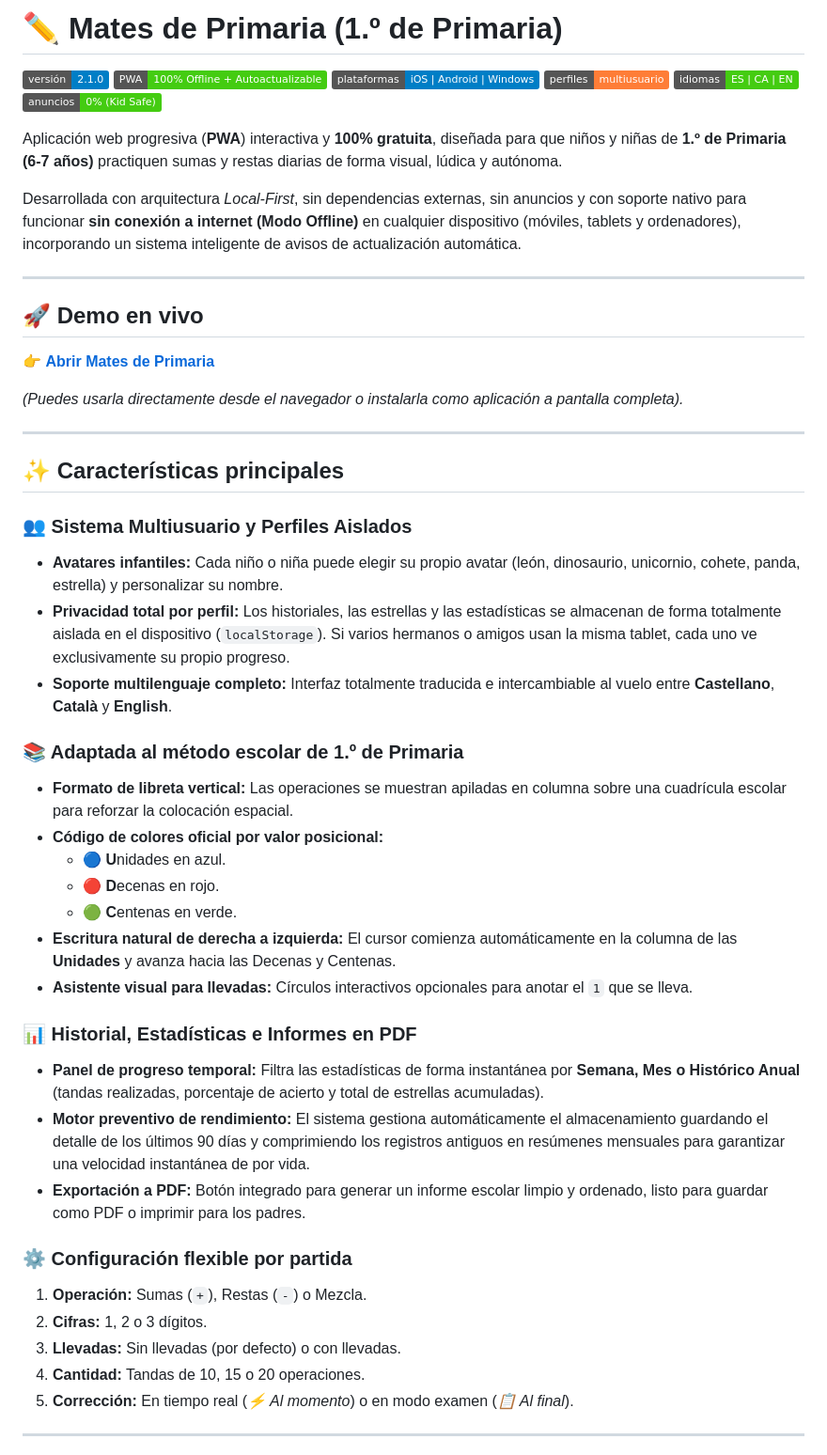
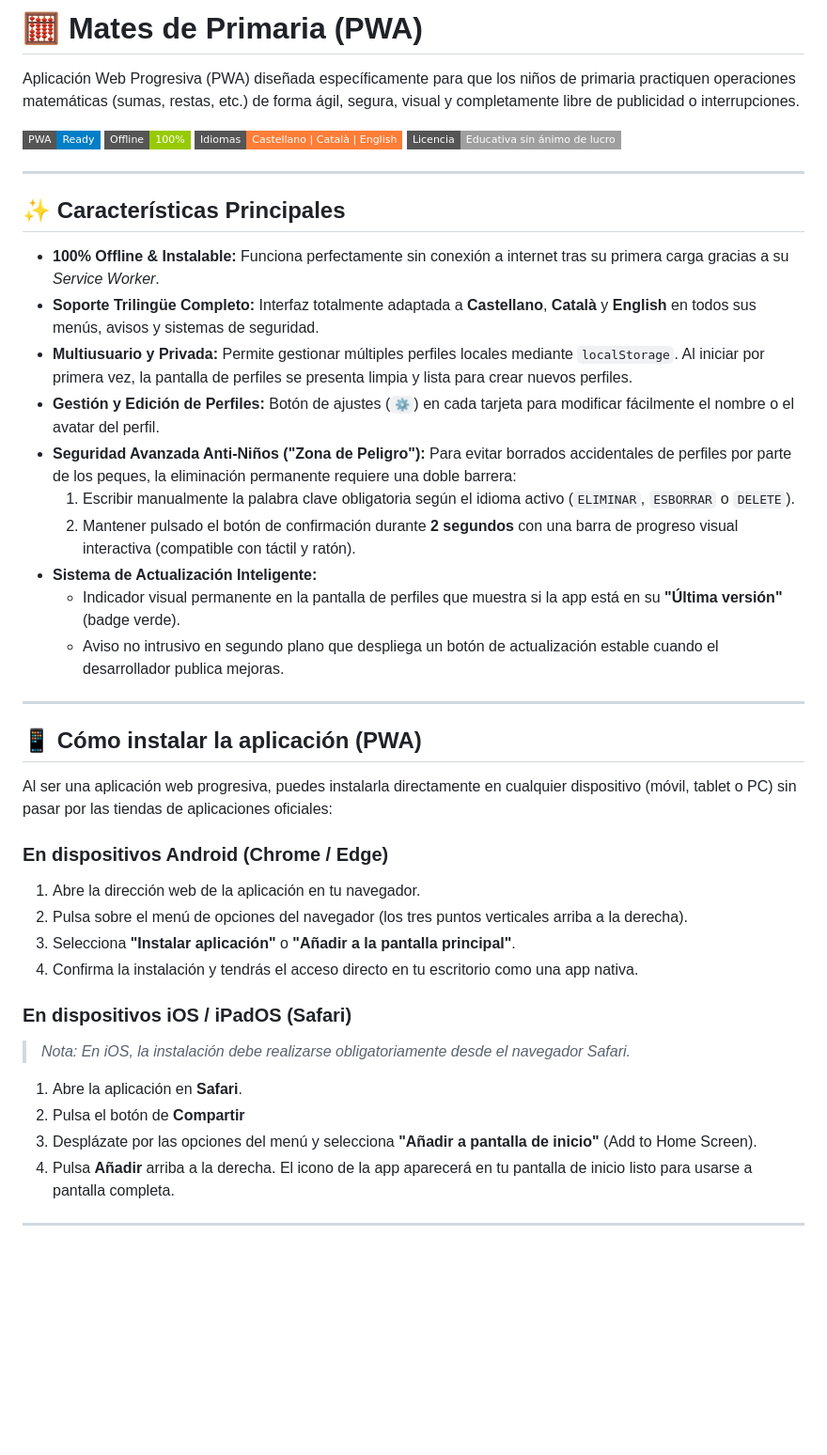
Before and after one commit to leax9/sumas-restas-primaria, a Markdown page: README.md, the part around one of its changes. Shown at 94% size. Rendered like a GitHub page; badges without logos; blank space fills up the shorter version.

```diff
--- a/README.md
+++ b/README.md
@@ -1,53 +1,45 @@
-# ✏️ Mates de Primaria (1.º de Primaria)
+# 🧮 Mates de Primaria (PWA)
 
-![Versión](https://img.shields.io/badge/versi%C3%B3n-2.1.0-blue)
-![PWA](https://img.shields.io/badge/PWA-100%25%20Offline%20%2B%20Autoactualizable-success)
-![Plataformas](https://img.shields.io/badge/plataformas-iOS%20%7C%20Android%20%7C%20Windows-informational)
-![Multiusuario](https://img.shields.io/badge/perfiles-multiusuario-orange)
-![Idiomas](https://img.shields.io/badge/idiomas-ES%20%7C%20CA%20%7C%20EN-brightgreen)
-![Sin Publicidad](https://img.shields.io/badge/anuncios-0%25%20%28Kid%20Safe%29-brightgreen)
+Aplicación Web Progresiva (PWA) diseñada específicamente para que los niños de primaria practiquen operaciones matemáticas (sumas, restas, etc.) de forma ágil, segura, visual y completamente libre de publicidad o interrupciones.
 
-Aplicación web progresiva (**PWA**) interactiva y **100% gratuita**, diseñada para que niños y niñas de **1.º de Primaria (6-7 años)** practiquen sumas y restas diarias de forma visual, lúdica y autónoma.
-
-Desarrollada con arquitectura *Local-First*, sin dependencias externas, sin anuncios y con soporte nativo para funcionar **sin conexión a internet (Modo Offline)** en cualquier dispositivo (móviles, tablets y ordenadores), incorporando un sistema inteligente de avisos de actualización automática.
+![PWA Ready](https://img.shields.io/badge/PWA-Ready-blue?style=flat-square)
+![Offline First](https://img.shields.io/badge/Offline-100%25-green?style=flat-square)
+![Trilingual](https://img.shields.io/badge/Idiomas-Castellano%20|%20Català%20|%20English-orange?style=flat-square)
+![License](https://img.shields.io/badge/Licencia-Educativa%20sin%20ánimo%20de%20lucro-lightgrey?style=flat-square)
 
 ---
 
-## 🚀 Demo en vivo
+## ✨ Características Principales
 
-👉 **[Abrir Mates de Primaria](https://leax9.github.io/sumas-restas-primaria/)**
-
-*(Puedes usarla directamente desde el navegador o instalarla como aplicación a pantalla completa).*
+* **100% Offline & Instalable:** Funciona perfectamente sin conexión a internet tras su primera carga gracias a su *Service Worker*.
+* **Soporte Trilingüe Completo:** Interfaz totalmente adaptada a **Castellano**, **Català** y **English** en todos sus menús, avisos y sistemas de seguridad.
+* **Multiusuario y Privada:** Permite gestionar múltiples perfiles locales mediante `localStorage`. Al iniciar por primera vez, la pantalla de perfiles se presenta limpia y lista para crear nuevos perfiles.
+* **Gestión y Edición de Perfiles:** Botón de ajustes (`⚙️`) en cada tarjeta para modificar fácilmente el nombre o el avatar del perfil.
+* **Seguridad Avanzada Anti-Niños ("Zona de Peligro"):** Para evitar borrados accidentales de perfiles por parte de los peques, la eliminación permanente requiere una doble barrera:
+  1. Escribir manualmente la palabra clave obligatoria según el idioma activo (`ELIMINAR`, `ESBORRAR` o `DELETE`).
+  2. Mantener pulsado el botón de confirmación durante **2 segundos** con una barra de progreso visual interactiva (compatible con táctil y ratón).
+* **Sistema de Actualización Inteligente:**
+  * Indicador visual permanente en la pantalla de perfiles que muestra si la app está en su **"Última versión"** (badge verde).
+  * Aviso no intrusivo en segundo plano que despliega un botón de actualización estable cuando el desarrollador publica mejoras.
 
 ---
 
-## ✨ Características principales
+## 📱 Cómo instalar la aplicación (PWA)
 
-### 👥 Sistema Multiusuario y Perfiles Aislados
-* **Avatares infantiles:** Cada niño o niña puede elegir su propio avatar (león, dinosaurio, unicornio, cohete, panda, estrella) y personalizar su nombre.
-* **Privacidad total por perfil:** Los historiales, las estrellas y las estadísticas se almacenan de forma totalmente aislada en el dispositivo (`localStorage`). Si varios hermanos o amigos usan la misma tablet, cada uno ve exclusivamente su propio progreso.
-* **Soporte multilenguaje completo:** Interfaz totalmente traducida e intercambiable al vuelo entre **Castellano**, **Català** y **English**.
+Al ser una aplicación web progresiva, puedes instalarla directamente en cualquier dispositivo (móvil, tablet o PC) sin pasar por las tiendas de aplicaciones oficiales:
 
-### 📚 Adaptada al método escolar de 1.º de Primaria
-* **Formato de libreta vertical:** Las operaciones se muestran apiladas en columna sobre una cuadrícula escolar para reforzar la colocación espacial.
-* **Código de colores oficial por valor posicional:**
-  * 🔵 **U**nidades en azul.
-  * 🔴 **D**ecenas en rojo.
-  * 🟢 **C**entenas en verde.
-* **Escritura natural de derecha a izquierda:** El cursor comienza automáticamente en la columna de las **Unidades** y avanza hacia las Decenas y Centenas.
-* **Asistente visual para llevadas:** Círculos interactivos opcionales para anotar el `1` que se lleva.
+### En dispositivos Android (Chrome / Edge)
+1. Abre la dirección web de la aplicación en tu navegador.
+2. Pulsa sobre el menú de opciones del navegador (los tres puntos verticales arriba a la derecha).
+3. Selecciona **"Instalar aplicación"** o **"Añadir a la pantalla principal"**.
+4. Confirma la instalación y tendrás el acceso directo en tu escritorio como una app nativa.
 
-### 📊 Historial, Estadísticas e Informes en PDF
-* **Panel de progreso temporal:** Filtra las estadísticas de forma instantánea por **Semana, Mes o Histórico Anual** (tandas realizadas, porcentaje de acierto y total de estrellas acumuladas).
-* **Motor preventivo de rendimiento:** El sistema gestiona automáticamente el almacenamiento guardando el detalle de los últimos 90 días y comprimiendo los registros antiguos en resúmenes mensuales para garantizar una velocidad instantánea de por vida.
-* **Exportación a PDF:** Botón integrado para generar un informe escolar limpio y ordenado, listo para guardar como PDF o imprimir para los padres.
-
-### ⚙️ Configuración flexible por partida
-1. **Operación:** Sumas (`+`), Restas (`-`) o Mezcla.
-2. **Cifras:** 1, 2 o 3 dígitos.
-3. **Llevadas:** Sin llevadas (por defecto) o con llevadas.
-4. **Cantidad:** Tandas de 10, 15 o 20 operaciones.
-5. **Corrección:** En tiempo real (*⚡ Al momento*) o en modo examen (*📋 Al final*).
+### En dispositivos iOS / iPadOS (Safari)
+> *Nota: En iOS, la instalación debe realizarse obligatoriamente desde el navegador Safari.*
+1. Abre la aplicación en **Safari**.
+2. Pulsa el botón de **Compartir**
+3. Desplázate por las opciones del menú y selecciona **"Añadir a pantalla de inicio"** (Add to Home Screen).
+4. Pulsa **Añadir** arriba a la derecha. El icono de la app aparecerá en tu pantalla de inicio listo para usarse a pantalla completa.
 
 ---
 
```
Also changed, not shown: other parts of README.md (+10 -29 lines).
